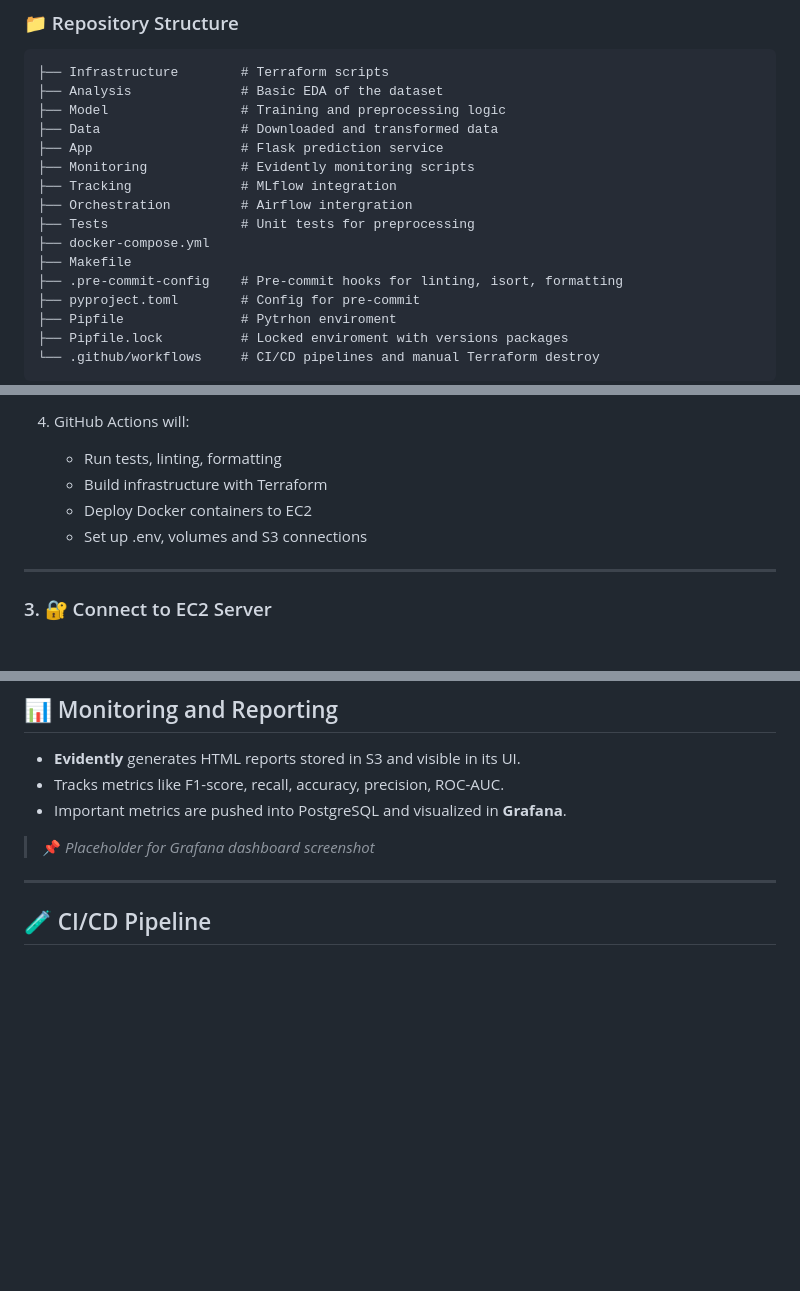
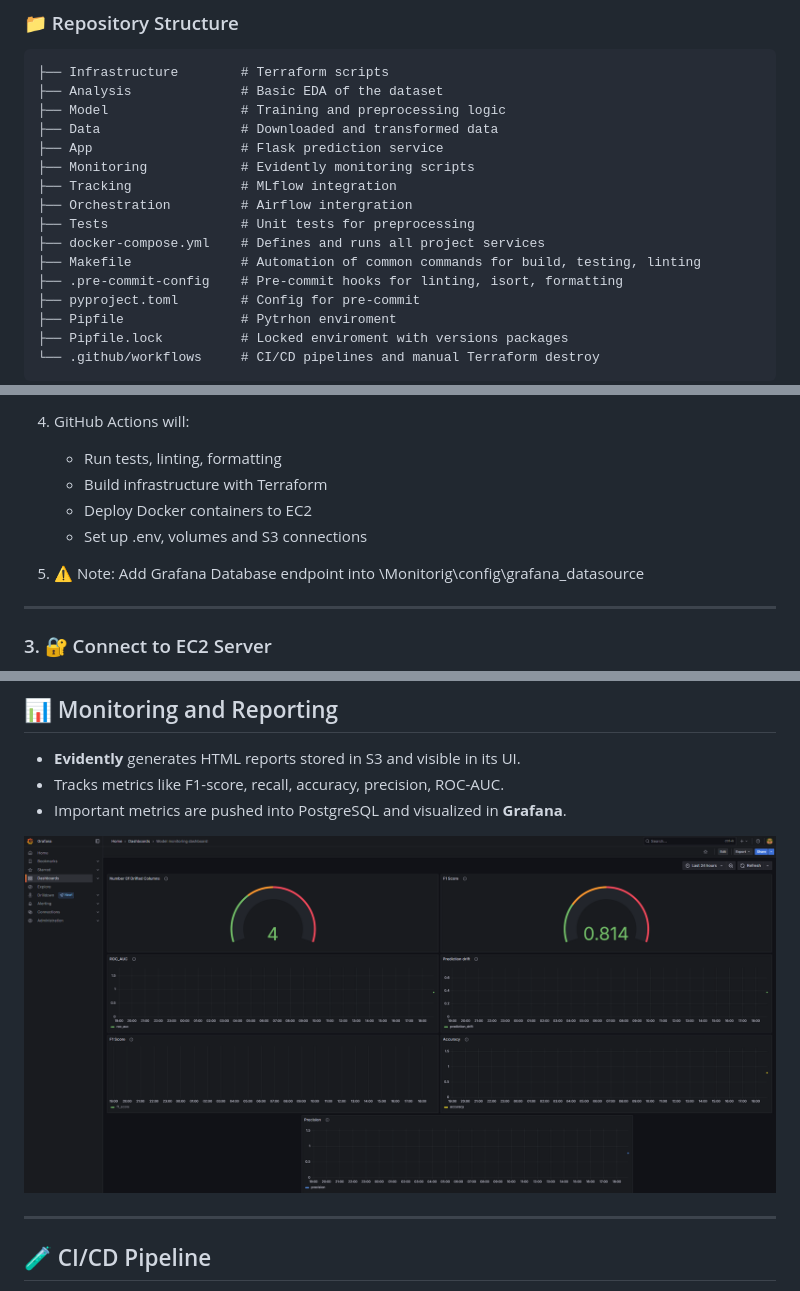
Before and after one commit to DavidILLX/diabetes_mlops, a Markdown page: README.md, 3 parts joined by grey strips. Rendered like a GitHub page; pictures changed too: .assets/Grafana_monitoring.png (added); blank space fills up the shorter version.

Commit message:
Updated README [skip ci]

```diff
--- a/README.md
+++ b/README.md
@@ -42,8 +42,8 @@ The infrastructure is provisioned using Terraform. Everything runs within a priv
 ├── Tracking              # MLflow integration
 ├── Orchestration         # Airflow intergration
 ├── Tests                 # Unit tests for preprocessing
-├── docker-compose.yml
-├── Makefile
+├── docker-compose.yml    # Defines and runs all project services
+├── Makefile              # Automation of common commands for build, testing, linting
 ├── .pre-commit-config    # Pre-commit hooks for linting, isort, formatting
 ├── pyproject.toml        # Config for pre-commit
 ├── Pipfile               # Pytrhon enviroment
@@ -94,6 +94,7 @@ ssh-keygen -t rsa -b 4096 -f ~/.ssh/mlops
    * Deploy Docker containers to EC2
    * Set up .env, volumes and S3 connections
 
+5. ⚠️ Note: Add Grafana Database endpoint into \Monitorig\config\grafana_datasource
 ---
 
 ### 3. 🔐 Connect to EC2 Server
@@ -148,7 +149,7 @@ Use VSCode Remote SSH or GitHub Codespaces to forward these ports:
 * Tracks metrics like F1-score, recall, accuracy, precision, ROC-AUC.
 * Important metrics are pushed into PostgreSQL and visualized in **Grafana**.
 
-> 📌 *Placeholder for Grafana dashboard screenshot*
+![Grafana Dashboards](.assets/Grafana_monitoring.png)
 
 ---
 
```
Also changed, not shown: 1 other file.
